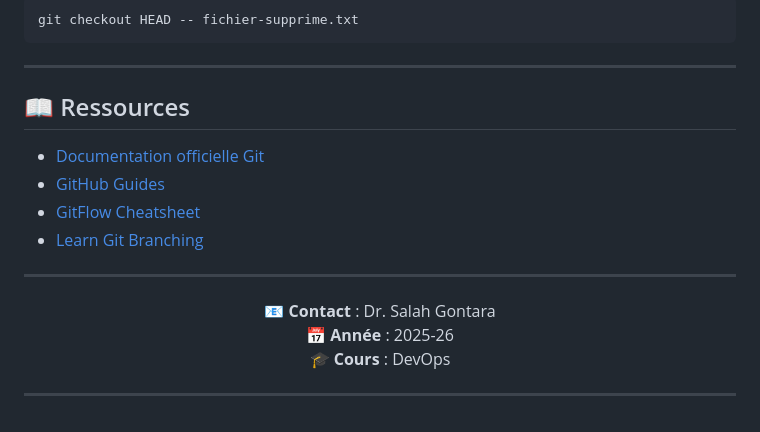
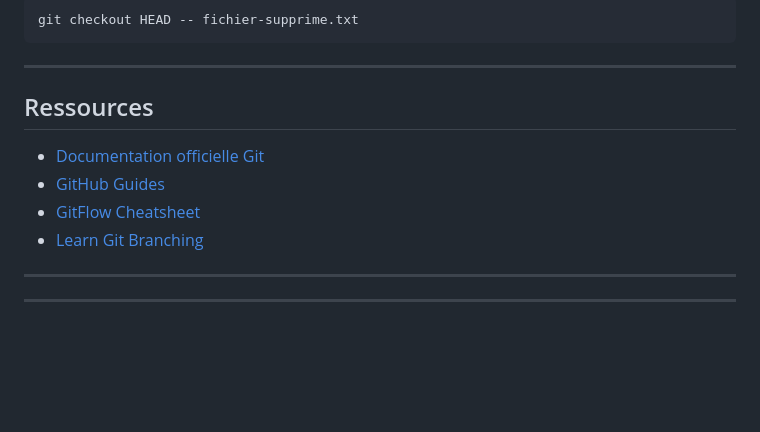
Before and after one commit to rania290/mon-projet-Git, a Markdown page: README.md, the part around the change. Rendered like a GitHub page; blank space fills up the shorter version.

```diff
--- a/README.md
+++ b/README.md
@@ -490,7 +490,7 @@ git checkout HEAD -- fichier-supprime.txt
 
 ---
 
-## 📖 Ressources
+##  Ressources
 
 - [Documentation officielle Git](https://git-scm.com/doc)
 - [GitHub Guides](https://guides.github.com/)
@@ -501,9 +501,7 @@ git checkout HEAD -- fichier-supprime.txt
 
 <div align="center">
 
-**📧 Contact** : Dr. Salah Gontara
-**📅 Année** : 2025-26
-**🎓 Cours** : DevOps
+
 
 ---
 
```
